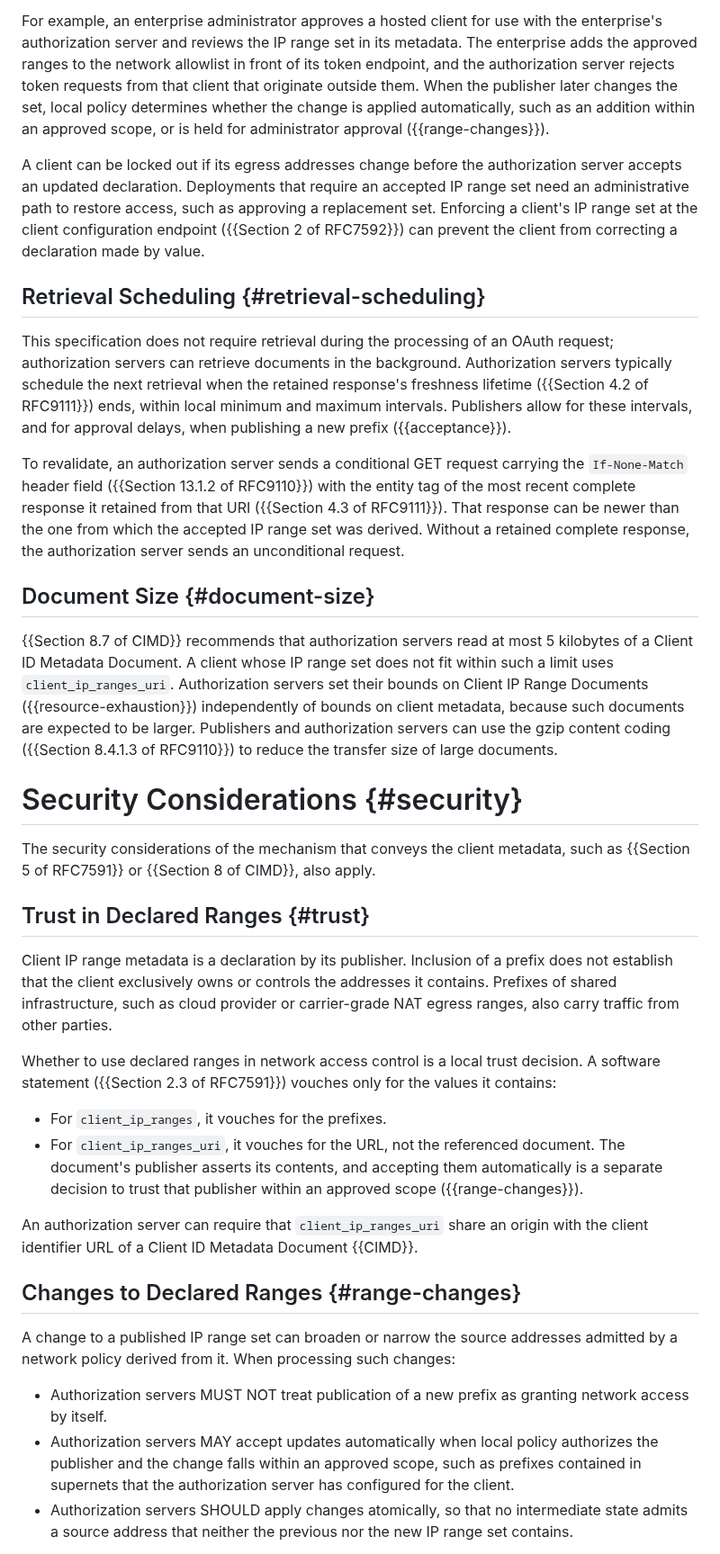
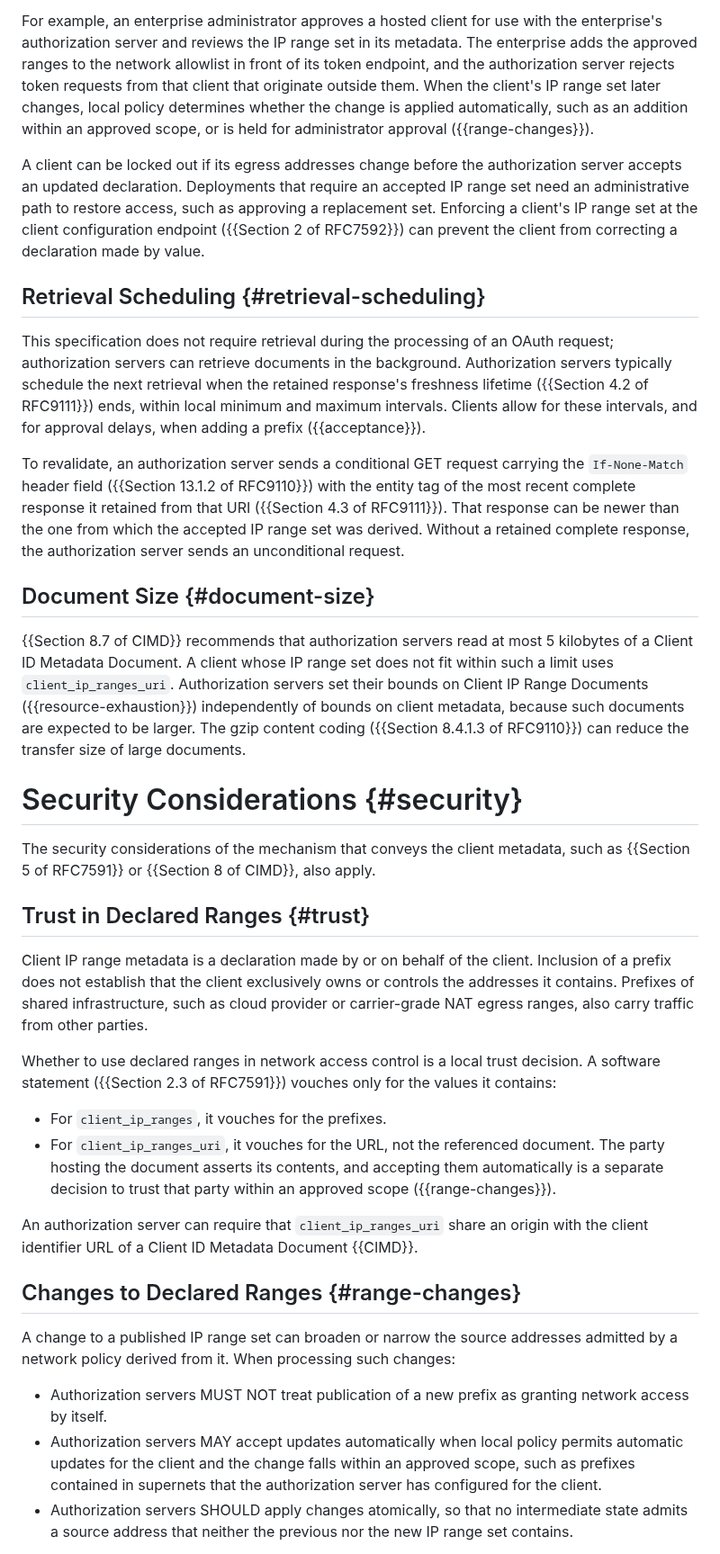
Before and after one commit to mcguinness/draft-mcguinness-oauth-client-ip-ranges, a Markdown page: draft-mcguinness-oauth-client-ip-ranges.md, the part around one of its changes. Shown at 90% size. GitHub-like rendering.

```diff
--- a/draft-mcguinness-oauth-client-ip-ranges.md
+++ b/draft-mcguinness-oauth-client-ip-ranges.md
@@ -486,10 +482,10 @@ use with the enterprise's authorization server and reviews the IP range
 set in its metadata. The enterprise adds the approved ranges to the
 network allowlist in front of its token endpoint, and the authorization
 server rejects token requests from that client that originate outside
-them. When the publisher later changes the set, local
-policy determines whether the change is applied automatically, such as
-an addition within an approved scope, or is held for administrator
-approval ({{range-changes}}).
+them. When the client's IP range set later changes, local policy
+determines whether the change is applied automatically, such as an
+addition within an approved scope, or is held for administrator approval
+({{range-changes}}).
 
 A client can be locked out if its egress addresses change before the
 authorization server accepts an updated declaration. Deployments that
@@ -506,8 +502,8 @@ an OAuth request; authorization servers can retrieve documents in the
 background. Authorization servers typically schedule the next retrieval
 when the retained response's freshness lifetime
 ({{Section 4.2 of RFC9111}}) ends, within local minimum and maximum
-intervals. Publishers allow for these intervals, and for approval
-delays, when publishing a new prefix ({{acceptance}}).
+intervals. Clients allow for these intervals, and for approval delays,
+when adding a prefix ({{acceptance}}).
 
 To revalidate, an authorization server sends a conditional GET request
 carrying the `If-None-Match` header field
@@ -525,10 +521,9 @@ most 5 kilobytes of a Client ID Metadata Document. A client whose IP
 range set does not fit within such a limit uses `client_ip_ranges_uri`.
 Authorization servers set their bounds on Client IP Range Documents
 ({{resource-exhaustion}}) independently of bounds on client metadata,
-because such documents are expected to be larger. Publishers and
-authorization servers can use the gzip content coding
-({{Section 8.4.1.3 of RFC9110}}) to reduce the transfer size of large
-documents.
+because such documents are expected to be larger. The gzip content
+coding ({{Section 8.4.1.3 of RFC9110}}) can reduce the transfer size of
+large documents.
 
 # Security Considerations {#security}
 
@@ -538,11 +533,11 @@ also apply.
 
 ## Trust in Declared Ranges {#trust}
 
-Client IP range metadata is a declaration by its publisher. Inclusion of
-a prefix does not establish that the client exclusively owns or controls
-the addresses it contains. Prefixes of shared infrastructure, such as
-cloud provider or carrier-grade NAT egress ranges, also carry traffic
-from other parties.
+Client IP range metadata is a declaration made by or on behalf of the
+client. Inclusion of a prefix does not establish that the client
+exclusively owns or controls the addresses it contains. Prefixes of
+shared infrastructure, such as cloud provider or carrier-grade NAT
+egress ranges, also carry traffic from other parties.
 
 Whether to use declared ranges in network access control is a local
 trust decision. A software statement ({{Section 2.3 of RFC7591}})
@@ -550,9 +545,9 @@ vouches only for the values it contains:
 
 * For `client_ip_ranges`, it vouches for the prefixes.
 * For `client_ip_ranges_uri`, it vouches for the URL, not the referenced
-  document. The document's publisher asserts its contents, and accepting
-  them automatically is a separate decision to trust that publisher
-  within an approved scope ({{range-changes}}).
+  document. The party hosting the document asserts its contents, and
+  accepting them automatically is a separate decision to trust that
+  party within an approved scope ({{range-changes}}).
 
 An authorization server can require that `client_ip_ranges_uri` share an
 origin with the client identifier URL of a Client ID Metadata Document
@@ -567,9 +562,9 @@ such changes:
 * Authorization servers MUST NOT treat publication of a new prefix as
   granting network access by itself.
 * Authorization servers MAY accept updates automatically when local
-  policy authorizes the publisher and the change falls within an
-  approved scope, such as prefixes contained in supernets that the
-  authorization server has configured for the client.
+  policy permits automatic updates for the client and the change falls
+  within an approved scope, such as prefixes contained in supernets that
+  the authorization server has configured for the client.
 * Authorization servers SHOULD apply changes atomically, so that no
   intermediate state admits a source address that neither the previous
   nor the new IP range set contains.
```
Also changed, not shown: other parts of draft-mcguinness-oauth-client-ip-ranges.md (+35 -38 lines).
